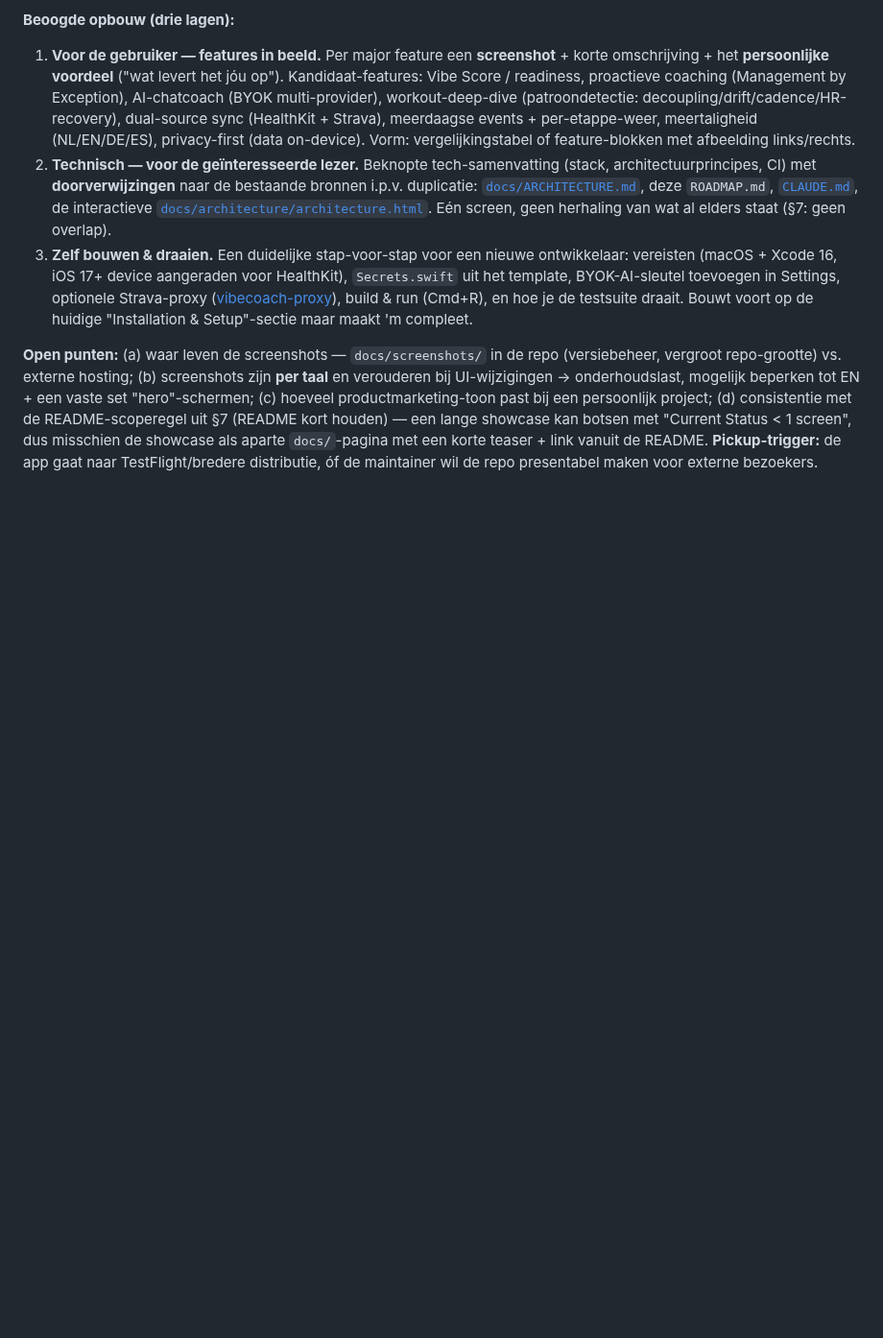
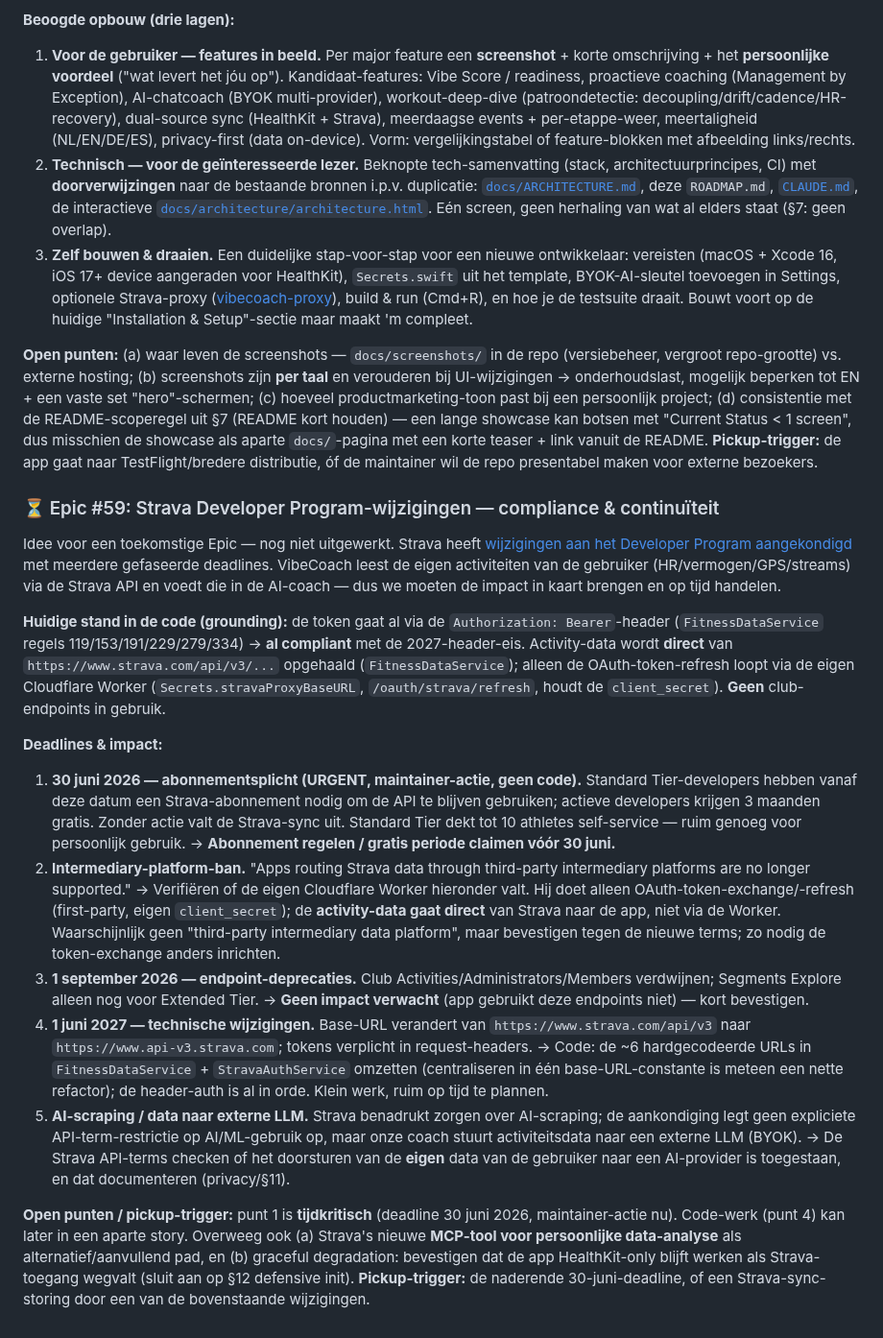
Before and after one commit to markclausing/vibecoach, a Markdown page: docs/ROADMAP.md, the part around the change. Shown at 96% size. Drawn GitHub-style; blank space fills up the shorter version.

Commit message:
docs: Epic #59 (idee) — Strava Developer Program-wijzigingen
Backlog-idee n.a.v. Strava's aangekondigde API/Developer Program-wijzigingen.
Gefaseerde deadlines + impact op VibeCoach: abonnementsplicht 30-6-2026
(urgent, maintainer-actie), intermediary-platform-ban (Worker verifiëren),
club-endpoint-deprecatie 1-9-2026 (geen impact), base-URL-wijziging 1-6-2027
(code), en AI-data-doorgifte naar externe LLM (terms checken). Token gaat al
via Authorization-header → al compliant met de 2027-header-eis.

Co-Authored-By: Claude Opus 4.8 (1M context) <noreply@anthropic.com>

```diff
--- a/docs/ROADMAP.md
+++ b/docs/ROADMAP.md
@@ -775,3 +775,19 @@ Idee voor een toekomstige Epic — nog niet uitgewerkt. De huidige `README.md` i
 3. **Zelf bouwen & draaien.** Een duidelijke stap-voor-stap voor een nieuwe ontwikkelaar: vereisten (macOS + Xcode 16, iOS 17+ device aangeraden voor HealthKit), `Secrets.swift` uit het template, BYOK-AI-sleutel toevoegen in Settings, optionele Strava-proxy ([vibecoach-proxy](https://github.com/markclausing/vibecoach-proxy)), build & run (Cmd+R), en hoe je de testsuite draait. Bouwt voort op de huidige "Installation & Setup"-sectie maar maakt 'm compleet.
 
 **Open punten:** (a) waar leven de screenshots — `docs/screenshots/` in de repo (versiebeheer, vergroot repo-grootte) vs. externe hosting; (b) screenshots zijn **per taal** en verouderen bij UI-wijzigingen → onderhoudslast, mogelijk beperken tot EN + een vaste set "hero"-schermen; (c) hoeveel productmarketing-toon past bij een persoonlijk project; (d) consistentie met de README-scoperegel uit §7 (README kort houden) — een lange showcase kan botsen met "Current Status < 1 screen", dus misschien de showcase als aparte `docs/`-pagina met een korte teaser + link vanuit de README. **Pickup-trigger:** de app gaat naar TestFlight/bredere distributie, óf de maintainer wil de repo presentabel maken voor externe bezoekers.
+
+### ⏳ Epic #59: Strava Developer Program-wijzigingen — compliance & continuïteit
+
+Idee voor een toekomstige Epic — nog niet uitgewerkt. Strava heeft [wijzigingen aan het Developer Program aangekondigd](https://communityhub.strava.com/insider-journal-9/an-update-to-our-developer-program-13428) met meerdere gefaseerde deadlines. VibeCoach leest de eigen activiteiten van de gebruiker (HR/vermogen/GPS/streams) via de Strava API en voedt die in de AI-coach — dus we moeten de impact in kaart brengen en op tijd handelen.
+
+**Huidige stand in de code (grounding):** de token gaat al via de `Authorization: Bearer`-header (`FitnessDataService` regels 119/153/191/229/279/334) → **al compliant** met de 2027-header-eis. Activity-data wordt **direct** van `https://www.strava.com/api/v3/...` opgehaald (`FitnessDataService`); alleen de OAuth-token-refresh loopt via de eigen Cloudflare Worker (`Secrets.stravaProxyBaseURL`, `/oauth/strava/refresh`, houdt de `client_secret`). **Geen** club-endpoints in gebruik.
+
+**Deadlines & impact:**
+
+1. **30 juni 2026 — abonnementsplicht (URGENT, maintainer-actie, geen code).** Standard Tier-developers hebben vanaf deze datum een Strava-abonnement nodig om de API te blijven gebruiken; actieve developers krijgen 3 maanden gratis. Zonder actie valt de Strava-sync uit. Standard Tier dekt tot 10 athletes self-service — ruim genoeg voor persoonlijk gebruik. → **Abonnement regelen / gratis periode claimen vóór 30 juni.**
+2. **Intermediary-platform-ban.** "Apps routing Strava data through third-party intermediary platforms are no longer supported." → Verifiëren of de eigen Cloudflare Worker hieronder valt. Hij doet alleen OAuth-token-exchange/-refresh (first-party, eigen `client_secret`); de **activity-data gaat direct** van Strava naar de app, niet via de Worker. Waarschijnlijk geen "third-party intermediary data platform", maar bevestigen tegen de nieuwe terms; zo nodig de token-exchange anders inrichten.
+3. **1 september 2026 — endpoint-deprecaties.** Club Activities/Administrators/Members verdwijnen; Segments Explore alleen nog voor Extended Tier. → **Geen impact verwacht** (app gebruikt deze endpoints niet) — kort bevestigen.
+4. **1 juni 2027 — technische wijzigingen.** Base-URL verandert van `https://www.strava.com/api/v3` naar `https://www.api-v3.strava.com`; tokens verplicht in request-headers. → Code: de ~6 hardgecodeerde URLs in `FitnessDataService` + `StravaAuthService` omzetten (centraliseren in één base-URL-constante is meteen een nette refactor); de header-auth is al in orde. Klein werk, ruim op tijd te plannen.
+5. **AI-scraping / data naar externe LLM.** Strava benadrukt zorgen over AI-scraping; de aankondiging legt geen expliciete API-term-restrictie op AI/ML-gebruik op, maar onze coach stuurt activiteitsdata naar een externe LLM (BYOK). → De Strava API-terms checken of het doorsturen van de **eigen** data van de gebruiker naar een AI-provider is toegestaan, en dat documenteren (privacy/§11).
+
+**Open punten / pickup-trigger:** punt 1 is **tijdkritisch** (deadline 30 juni 2026, maintainer-actie nu). Code-werk (punt 4) kan later in een aparte story. Overweeg ook (a) Strava's nieuwe **MCP-tool voor persoonlijke data-analyse** als alternatief/aanvullend pad, en (b) graceful degradation: bevestigen dat de app HealthKit-only blijft werken als Strava-toegang wegvalt (sluit aan op §12 defensive init). **Pickup-trigger:** de naderende 30-juni-deadline, of een Strava-sync-storing door een van de bovenstaande wijzigingen.
```
